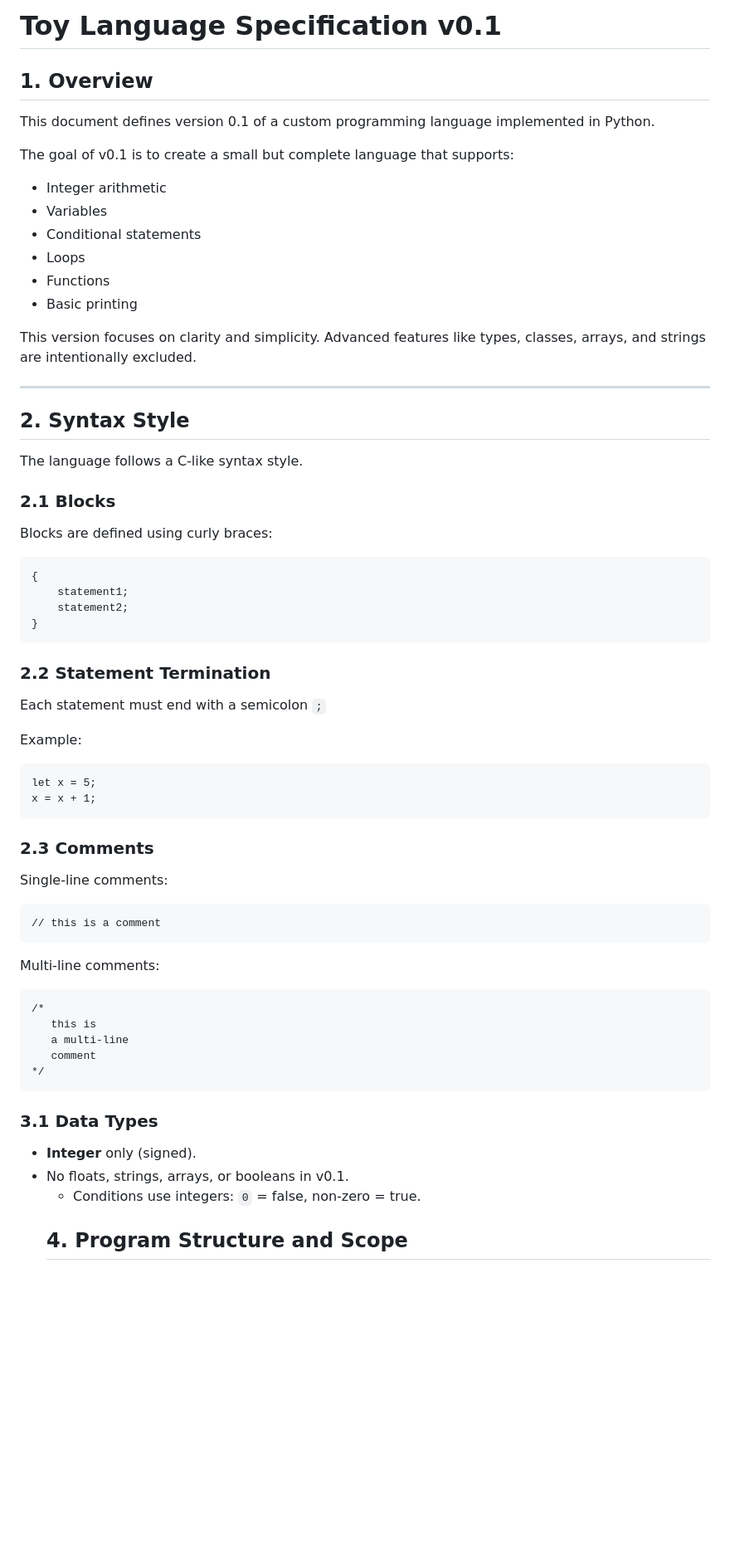
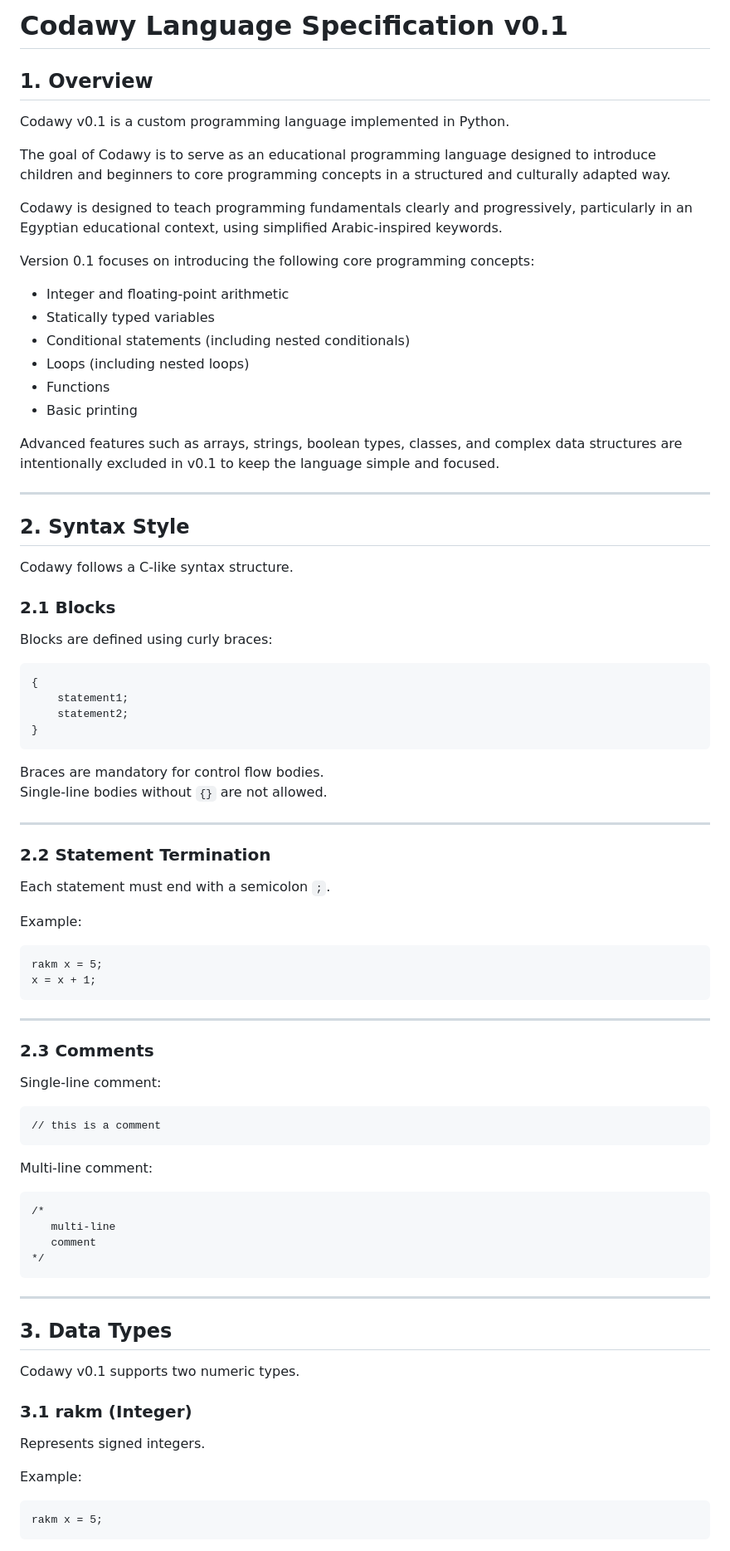
Before and after one commit to aliyasser789/compiler_project, a Markdown page: docs/LANGUAGE_SPEC_v0_1.md, the part around one of its changes. Shown at 83% size. Rendered like a GitHub page; blank space fills up the shorter version.

Commit message:
Language update

````diff
--- a/docs/LANGUAGE_SPEC_v0_1.md
+++ b/docs/LANGUAGE_SPEC_v0_1.md
@@ -1,27 +1,29 @@
-# Toy Language Specification v0.1
+# Codawy Language Specification v0.1
 
 ## 1. Overview
 
-This document defines version 0.1 of a custom programming language
-implemented in Python.
+Codawy v0.1 is a custom programming language implemented in Python.
 
-The goal of v0.1 is to create a small but complete language that supports:
+The goal of Codawy is to serve as an educational programming language designed to introduce children and beginners to core programming concepts in a structured and culturally adapted way.
 
-- Integer arithmetic
-- Variables
-- Conditional statements
-- Loops
+Codawy is designed to teach programming fundamentals clearly and progressively, particularly in an Egyptian educational context, using simplified Arabic-inspired keywords.
+
+Version 0.1 focuses on introducing the following core programming concepts:
+
+- Integer and floating-point arithmetic
+- Statically typed variables
+- Conditional statements (including nested conditionals)
+- Loops (including nested loops)
 - Functions
 - Basic printing
 
-This version focuses on clarity and simplicity. Advanced features like
-types, classes, arrays, and strings are intentionally excluded.
+Advanced features such as arrays, strings, boolean types, classes, and complex data structures are intentionally excluded in v0.1 to keep the language simple and focused.
 
 ---
 
 ## 2. Syntax Style
 
-The language follows a C-like syntax style.
+Codawy follows a C-like syntax structure.
 
 ### 2.1 Blocks
 
@@ -34,36 +36,54 @@ Blocks are defined using curly braces:
 }
 ```
 
+Braces are mandatory for control flow bodies.
+Single-line bodies without `{}` are not allowed.
+
+---
+
 ### 2.2 Statement Termination
 
-Each statement must end with a semicolon `;`
+Each statement must end with a semicolon `;`.
 
 Example:
 
 ```
-let x = 5;
+rakm x = 5;
 x = x + 1;
 ```
 
+---
+
 ### 2.3 Comments
 
-Single-line comments:
+Single-line comment:
 
 ```
 // this is a comment
 ```
 
-Multi-line comments:
+Multi-line comment:
 
 ```
 /*
-   this is
-   a multi-line
+   multi-line
    comment
 */
 ```
-### 3.1 Data Types
-- **Integer** only (signed).
-- No floats, strings, arrays, or booleans in v0.1.
-  - Conditions use integers: `0` = false, non-zero = true.
-  ## 4. Program Structure and Scope
+
+---
+
+## 3. Data Types
+
+Codawy v0.1 supports two numeric types.
+
+### 3.1 rakm (Integer)
+
+Represents signed integers.
+
+Example:
+
+```
+rakm x = 5;
+```
+
````
Also changed, not shown: other parts of docs/LANGUAGE_SPEC_v0_1.md (+251 -73 lines).
